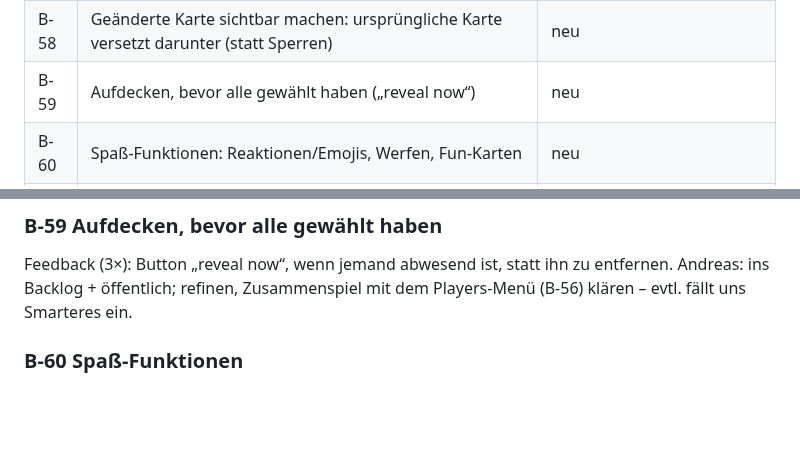
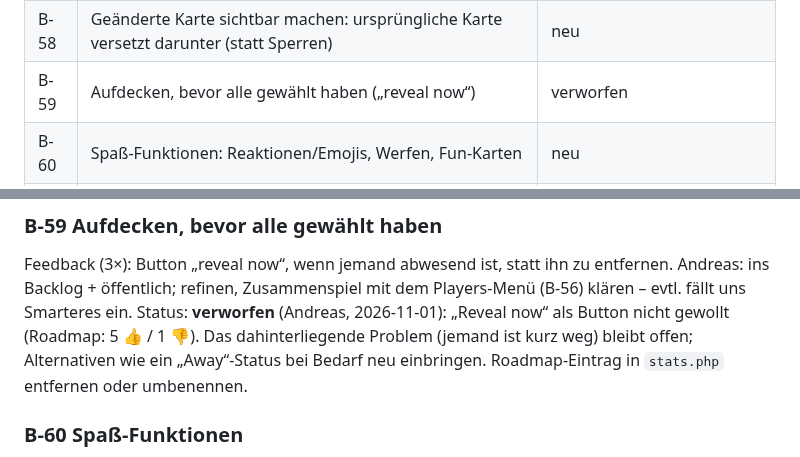
Before and after one commit to komplexitaeter/poker, a Markdown page: BACKLOG.md, 2 parts joined by grey strips. GitHub-like rendering; blank space fills up the shorter version.

Commit message:
Backlog: B-59 rejected (reveal now)
Co-Authored-By: Claude Opus 5.5 <noreply@anthropic.com>
Claude-Session: https://claude.ai/code/session_01Wwct3kT58rjRgX4NYz8kGi

```diff
--- a/BACKLOG.md
+++ b/BACKLOG.md
@@ -136,7 +136,7 @@ Abgeschlossen:
 | B-56 | Players-Menü: Spielerliste mit Status, Entfernen statt Lösch-Icon auf den Karten | neu |
 | B-57 | Ideas & Bugs: Meldungen mit Typ, öffentliche Liste mit Status und Abstimmung, Moderation | neu |
 | B-58 | Geänderte Karte sichtbar machen: ursprüngliche Karte versetzt darunter (statt Sperren) | neu |
-| B-59 | Aufdecken, bevor alle gewählt haben („reveal now“) | neu |
+| B-59 | Aufdecken, bevor alle gewählt haben („reveal now“) | verworfen |
 | B-60 | Spaß-Funktionen: Reaktionen/Emojis, Werfen, Fun-Karten | neu |
 | B-61 | Eigene Kartenwerte / eigene Decks | neu |
 
@@ -898,6 +898,9 @@ Backlog-Liste (B-57)? – noch klären.
 ### B-59 Aufdecken, bevor alle gewählt haben
 Feedback (3×): Button „reveal now“, wenn jemand abwesend ist, statt ihn zu entfernen. Andreas: ins Backlog + öffentlich;
 refinen, Zusammenspiel mit dem Players-Menü (B-56) klären – evtl. fällt uns Smarteres ein.
+Status: **verworfen** (Andreas, 2026-11-01): „Reveal now“ als Button nicht gewollt (Roadmap: 5 👍 / 1 👎). Das
+dahinterliegende Problem (jemand ist kurz weg) bleibt offen; Alternativen wie ein „Away“-Status bei Bedarf neu einbringen.
+Roadmap-Eintrag in `stats.php` entfernen oder umbenennen.
 
 ### B-60 Spaß-Funktionen
 Feedback (≈ 6×): Reaktionen/Emojis, Papierkugeln werfen, Fun-Karten, Emojis im Namen, Musik. Andreas: Backlog +
```
